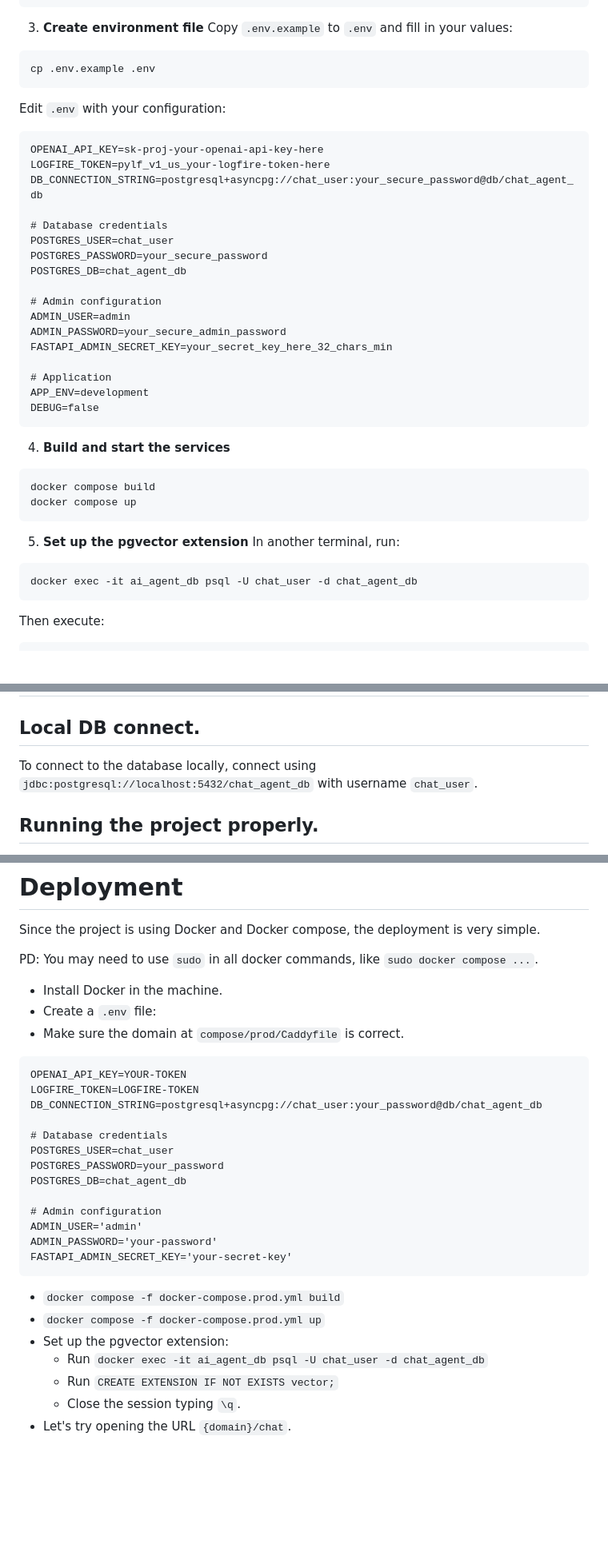
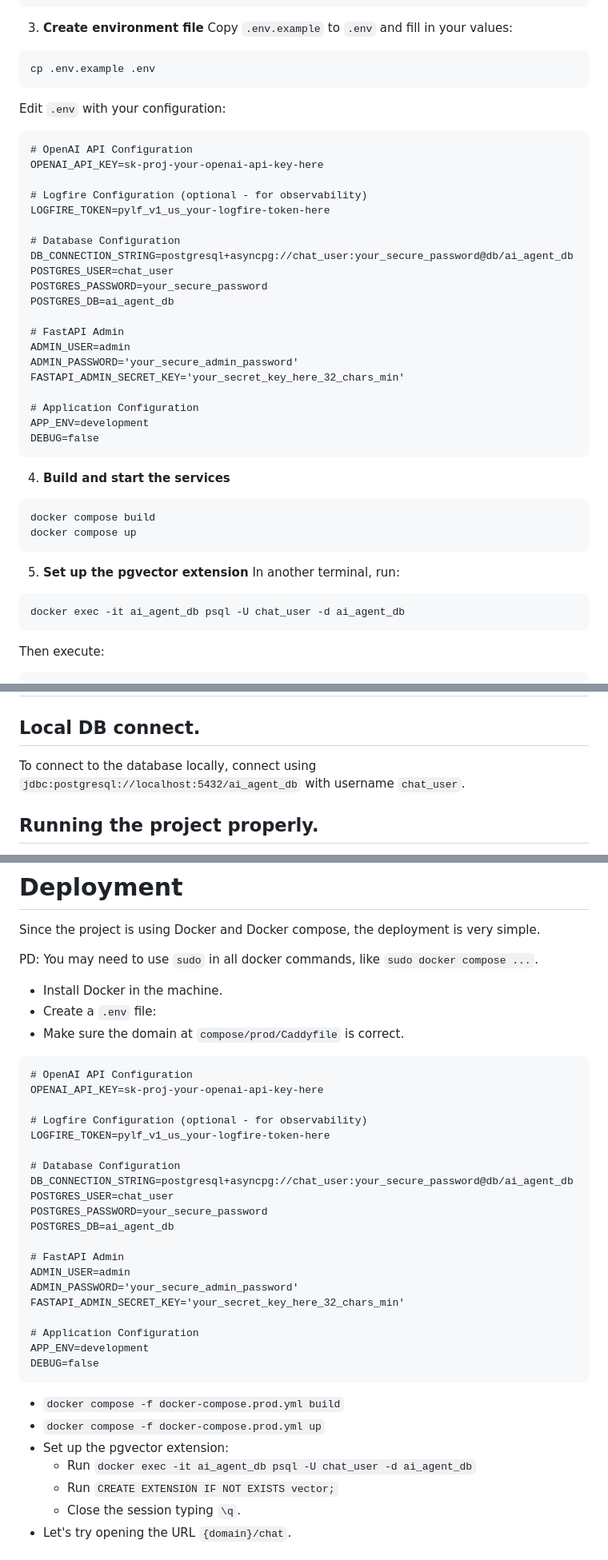
Before and after one commit to aduquehd/AndresAI-Agent, a Markdown page: README.md, 3 parts joined by grey strips. Shown at 80% size. Rendered like a GitHub page; blank space fills up the shorter version.

````diff
--- a/README.md
+++ b/README.md
@@ -39,21 +39,24 @@ cp .env.example .env
 
 Edit `.env` with your configuration:
 ```dotenv
+# OpenAI API Configuration
 OPENAI_API_KEY=sk-proj-your-openai-api-key-here
+
+# Logfire Configuration (optional - for observability)
 LOGFIRE_TOKEN=pylf_v1_us_your-logfire-token-here
-DB_CONNECTION_STRING=postgresql+asyncpg://chat_user:your_secure_password@db/chat_agent_db
 
-# Database credentials
+# Database Configuration
+DB_CONNECTION_STRING=postgresql+asyncpg://chat_user:your_secure_password@db/ai_agent_db
 POSTGRES_USER=chat_user
 POSTGRES_PASSWORD=your_secure_password
-POSTGRES_DB=chat_agent_db
+POSTGRES_DB=ai_agent_db
 
-# Admin configuration
+# FastAPI Admin
 ADMIN_USER=admin
-ADMIN_PASSWORD=your_secure_admin_password
-FASTAPI_ADMIN_SECRET_KEY=your_secret_key_here_32_chars_min
+ADMIN_PASSWORD='your_secure_admin_password'
+FASTAPI_ADMIN_SECRET_KEY='your_secret_key_here_32_chars_min'
 
-# Application
+# Application Configuration
 APP_ENV=development
 DEBUG=false
 ```
@@ -67,7 +70,7 @@ docker compose up
 5. **Set up the pgvector extension**
 In another terminal, run:
 ```bash
-docker exec -it ai_agent_db psql -U chat_user -d chat_agent_db
+docker exec -it ai_agent_db psql -U chat_user -d ai_agent_db
 ```
 Then execute:
 ```sql
@@ -84,7 +87,7 @@ CREATE EXTENSION IF NOT EXISTS vector;
 
 ## Local DB connect.
 
-To connect to the database locally, connect using `jdbc:postgresql://localhost:5432/chat_agent_db` with username `chat_user`.
+To connect to the database locally, connect using `jdbc:postgresql://localhost:5432/ai_agent_db` with username `chat_user`.
 
 ## Running the project properly.
 
@@ -124,25 +127,32 @@ PD: You may need to use `sudo` in all docker commands, like `sudo docker compose
 - Create a `.env` file:
 - Make sure the domain at `compose/prod/Caddyfile` is correct.
 ```dotenv
-OPENAI_API_KEY=YOUR-TOKEN
-LOGFIRE_TOKEN=LOGFIRE-TOKEN
-DB_CONNECTION_STRING=postgresql+asyncpg://chat_user:your_password@db/chat_agent_db
+# OpenAI API Configuration
+OPENAI_API_KEY=sk-proj-your-openai-api-key-here
 
-# Database credentials
+# Logfire Configuration (optional - for observability)
+LOGFIRE_TOKEN=pylf_v1_us_your-logfire-token-here
+
+# Database Configuration
+DB_CONNECTION_STRING=postgresql+asyncpg://chat_user:your_secure_password@db/ai_agent_db
 POSTGRES_USER=chat_user
-POSTGRES_PASSWORD=your_password
-POSTGRES_DB=chat_agent_db
+POSTGRES_PASSWORD=your_secure_password
+POSTGRES_DB=ai_agent_db
 
-# Admin configuration
-ADMIN_USER='admin'
-ADMIN_PASSWORD='your-password'
-FASTAPI_ADMIN_SECRET_KEY='your-secret-key'
+# FastAPI Admin
+ADMIN_USER=admin
+ADMIN_PASSWORD='your_secure_admin_password'
+FASTAPI_ADMIN_SECRET_KEY='your_secret_key_here_32_chars_min'
+
+# Application Configuration
+APP_ENV=development
+DEBUG=false
 ```
 
 - `docker compose -f docker-compose.prod.yml build`
 - `docker compose -f docker-compose.prod.yml up`
 - Set up the pgvector extension:
-  - Run `docker exec -it ai_agent_db psql -U chat_user -d chat_agent_db`
+  - Run `docker exec -it ai_agent_db psql -U chat_user -d ai_agent_db`
   - Run `CREATE EXTENSION IF NOT EXISTS vector;`
   - Close the session typing `\q`.
 - Let's try opening the URL `{domain}/chat`.
````
Also changed, not shown: other parts of README.md (+1 -1 lines).
